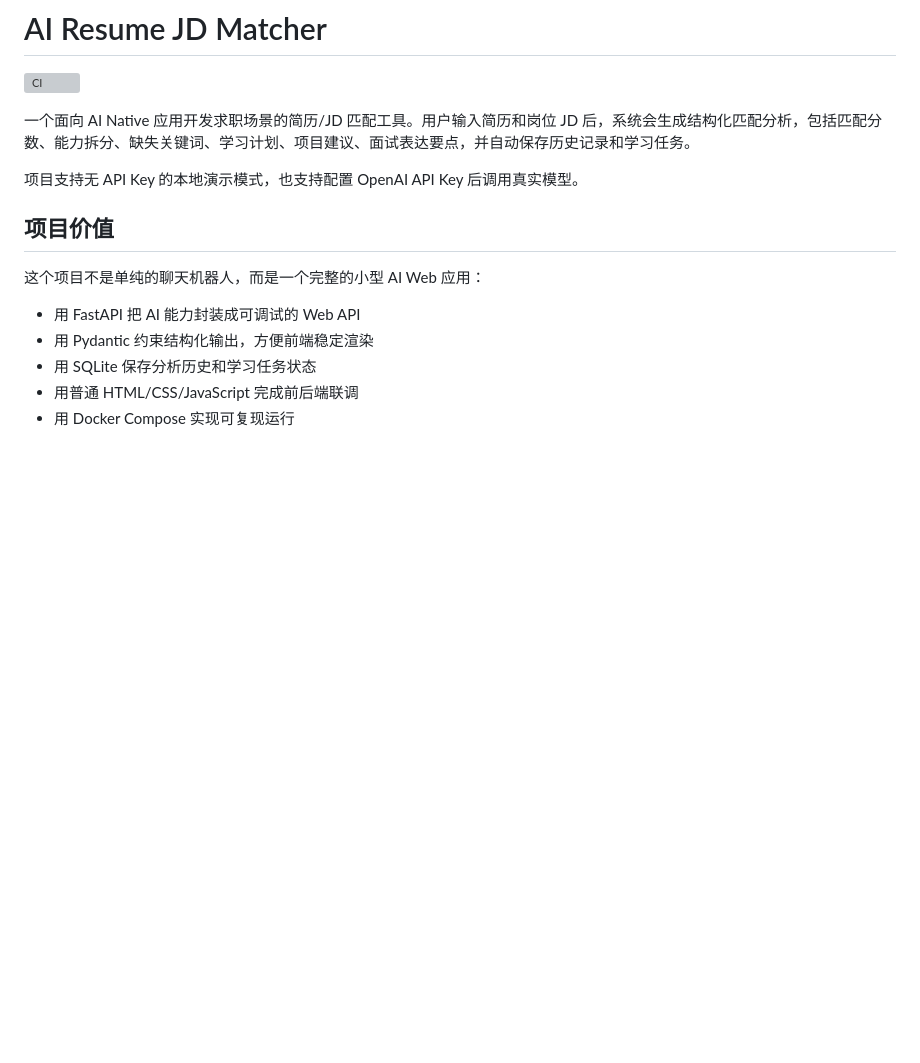
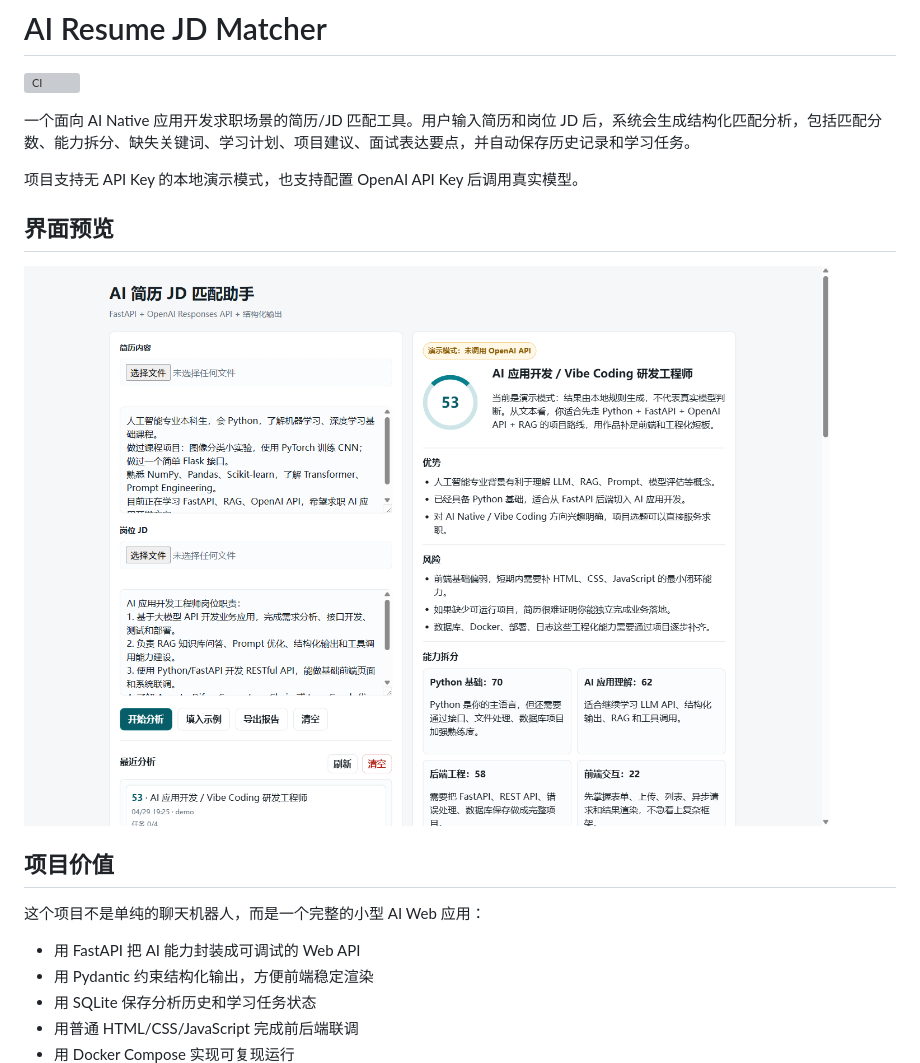
Before and after one commit to daoxianpiao/ai-resume-jd-matcher, a Markdown page: README.md, the part around the change. Drawn GitHub-style; pictures changed too: docs/screenshot.png (added); blank space fills up the shorter version; grey boxes are pictures that could not be loaded.

Commit message:
docs: add application screenshot

```diff
--- a/README.md
+++ b/README.md
@@ -5,6 +5,10 @@
 一个面向 AI Native 应用开发求职场景的简历/JD 匹配工具。用户输入简历和岗位 JD 后，系统会生成结构化匹配分析，包括匹配分数、能力拆分、缺失关键词、学习计划、项目建议、面试表达要点，并自动保存历史记录和学习任务。
 
 项目支持无 API Key 的本地演示模式，也支持配置 OpenAI API Key 后调用真实模型。
+
+## 界面预览
+
+![AI 简历 JD 匹配助手界面](docs/screenshot.png)
 
 ## 项目价值
 
```
